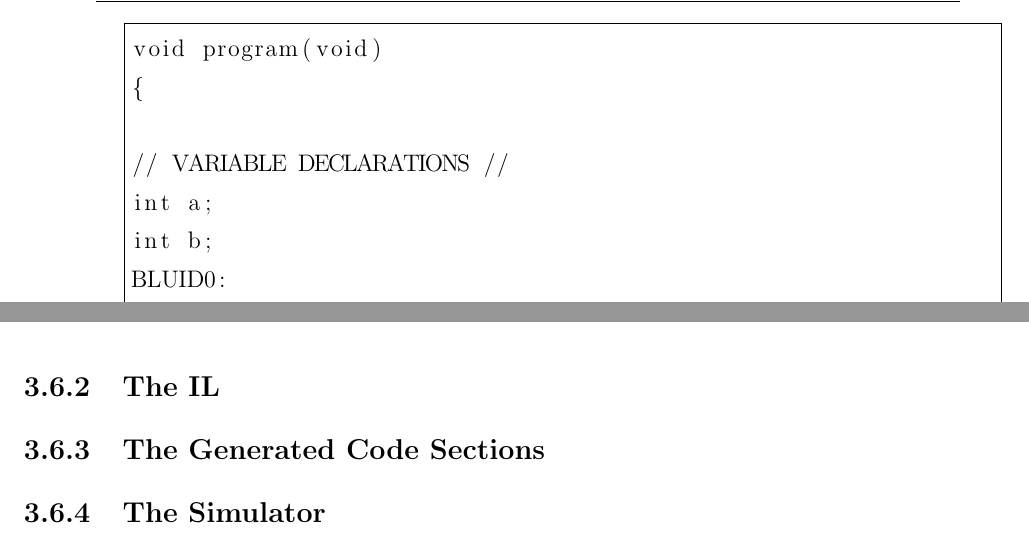
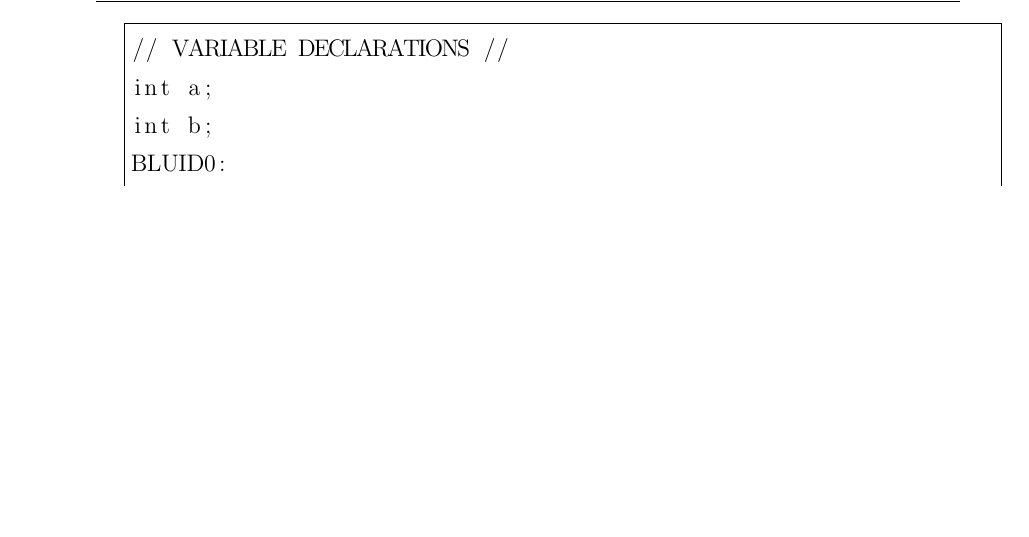
Before and after one commit to vortex-5/plcthesis, a LaTeX thesis (latex/main.tex, which reads latex/Chapters/correctness.tex): two parts of pages 56 and 57 of 62 before the commit and part of page 56 of 62 after it, the two joined at a grey line, cut at the place of the change, the shorter picture padded with empty space. Compiled offline with pdfLaTeX.

Commit message:
removed no longer relevent sections

```diff
--- a/latex/Chapters/correctness.tex
+++ b/latex/Chapters/correctness.tex
@@ -145,9 +145,6 @@ The resulting code from figure \ref{fig:correctness_ex_store} is shown below:
 
 \begin{minipage}{\textwidth}
 \begin{lstlisting}[frame=single]
-void program(void)
-{
-
 // VARIABLE DECLARATIONS //
 int a;
 int b;
@@ -189,6 +185,6 @@ First we look at the first store block with "BLUID1". We can easily see that fro
 
 
 %the lower sections might be superceeded by the above.
-\subsection{The IL}
-\subsection{The Generated Code Sections}
-\subsection{The Simulator}
+%\subsection{The IL}
+%\subsection{The Generated Code Sections}
+%\subsection{The Simulator}
```
Also changed, not shown: latex/Chapters/correctness.tex (1 more changed lines).
